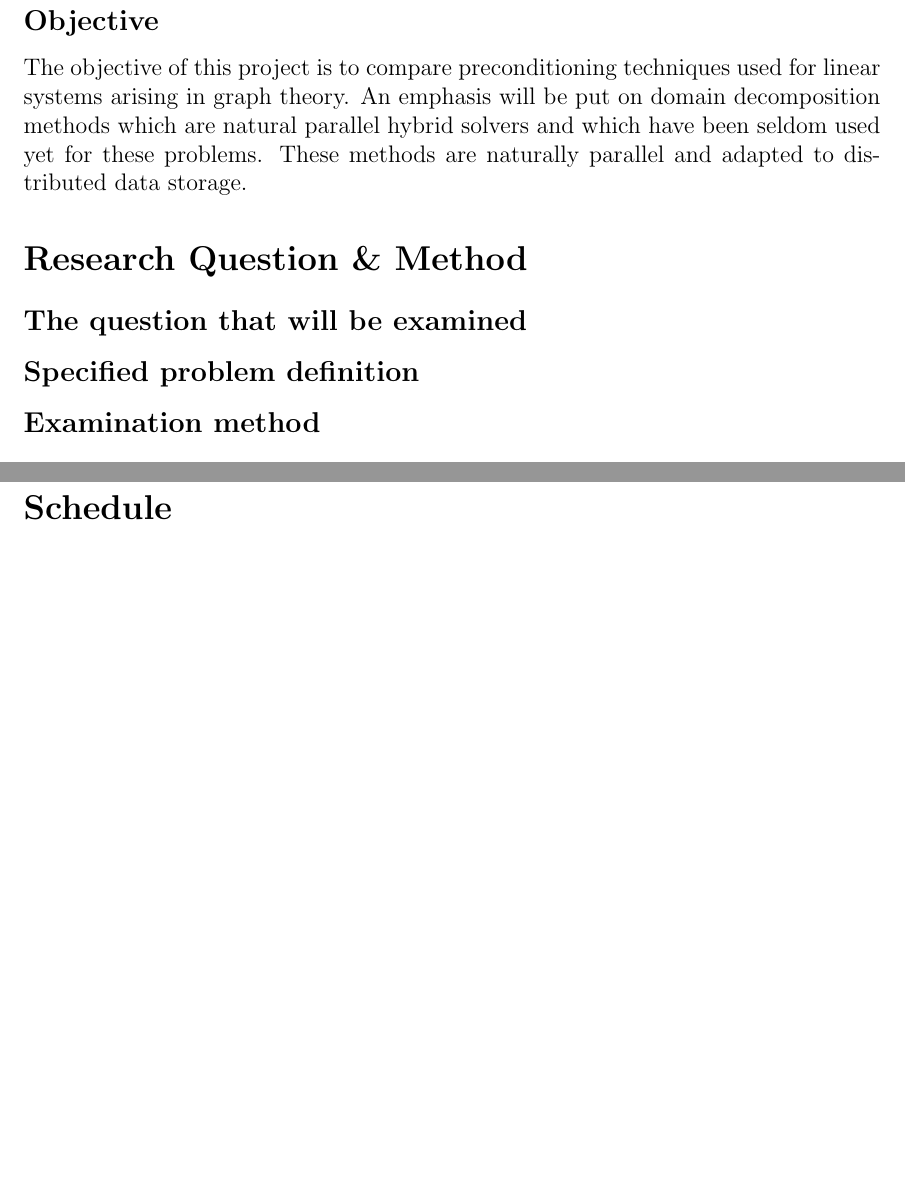
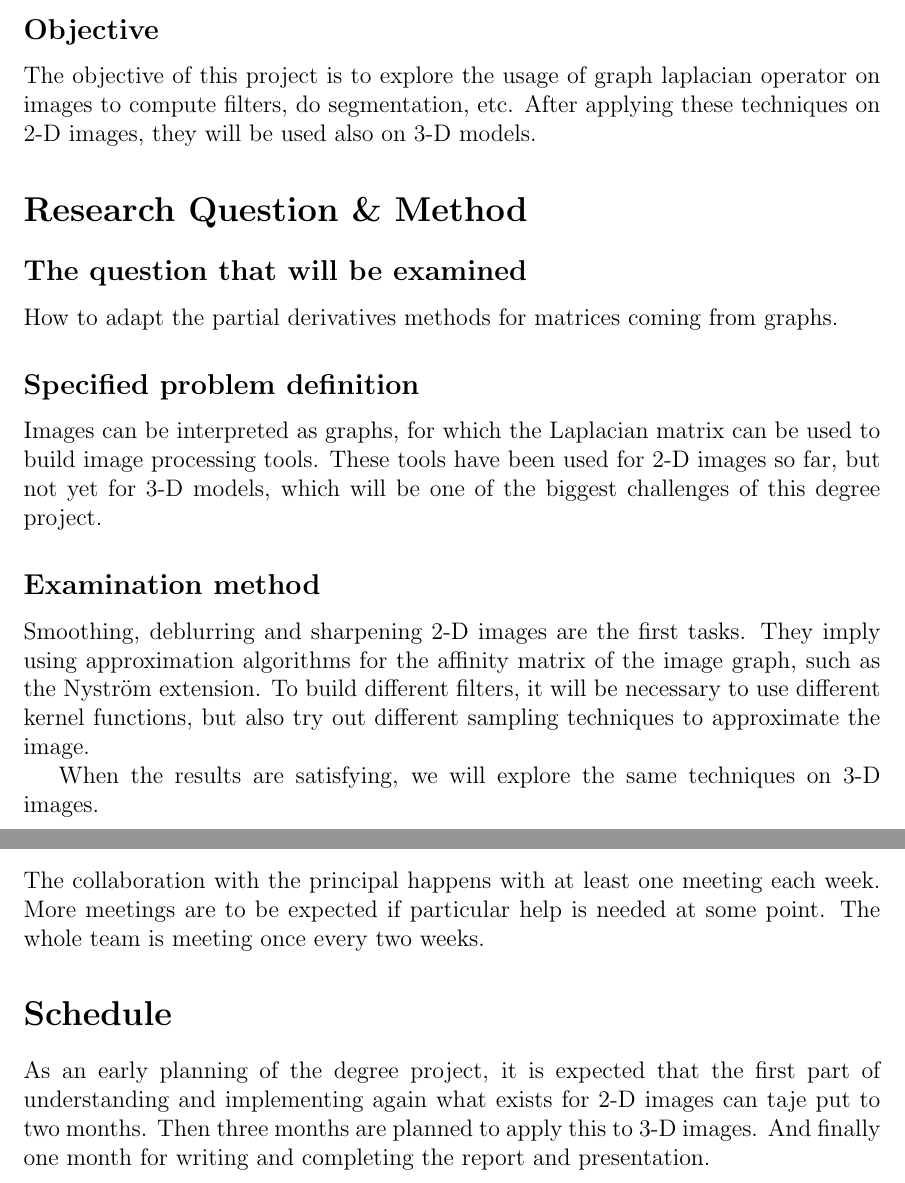
Before and after one commit to David-Wobrock/master-thesis-writing, a LaTeX document (specification-schedule-kth/specification-schedule-kth.tex): two parts of pages 2 and 4 of 4, joined at a grey line, cut so that both start at the same text, the shorter picture padded with empty space. Compiled offline with pdfLaTeX.

Commit message:
Fill specification & schedule document

```diff
--- a/specification-schedule-kth/specification-schedule-kth.tex
+++ b/specification-schedule-kth/specification-schedule-kth.tex
@@ -39,23 +42,27 @@ Explore more possibilities of spectral graph theory, involving eventually parall
 
 \subsection*{Objective}
 
-The objective of this project is to compare preconditioning techniques used for linear systems arising in graph theory.
-An emphasis will be put on domain decomposition methods which are natural parallel hybrid solvers and which have been seldom used yet for these problems.
-These methods are naturally parallel and adapted to distributed data storage.
+The objective of this project is to explore the usage of graph laplacian operator on images to compute filters, do segmentation, etc.
+After applying these techniques on 2-D images, they will be used also on 3-D models.
 
 \section*{Research Question \& Method}
 
 \subsection*{The question that will be examined}
 
-%TODO Formulated as an explicit and evaluable question.
+How to adapt the partial derivatives methods for matrices coming from graphs.
 
 \subsection*{Specified problem definition}
 
-%TODO E.g. what does the assignment entail and what are the challenges involved?
+Images can be interpreted as graphs, for which the Laplacian matrix can be used to build image processing tools.
+These tools have been used for 2-D images so far, but not yet for 3-D models, which will be one of the biggest challenges of this degree project.
 
 \subsection*{Examination method}
 
-% TODO Preliminary description of, for example, algorithms that will be tested, data that will be used.
+Smoothing, deblurring and sharpening 2-D images are the first tasks.
+They imply using approximation algorithms for the affinity matrix of the image graph, such as the Nystr\"om extension.
+To build different filters, it will be necessary to use different kernel functions, but also try out different sampling techniques to approximate the image.
+
+When the results are satisfying, we will explore the same techniques on 3-D images.
 
 \subsection*{Expected scientific results}
 
@@ -94,3 +100,6 @@ These methods are naturally parallel and adapted to distributed data storage.
 
 \subsection*{Collaboration with the principal}
 
+The collaboration with the principal happens with at least one meeting each week.
+More meetings are to be expected if particular help is needed at some point.
+The whole team is meeting once every two weeks.
@@ -100,5 +107,7 @@ These methods are naturally parallel and adapted to distributed data storage.
 \section*{Schedule}
 
-% TODO
+As an early planning of the degree project, it is expected that the first part of understanding and implementing again what exists for 2-D images can taje put to two months.
+Then three months are planned to apply this to 3-D images.
+And finally one month for writing and completing the report and presentation.
 
 \end{document}
```
Also changed, not shown: report.tex (+15 -0 lines), specification-schedule-kth/specification-schedule-kth.tex (36 more changed lines).
